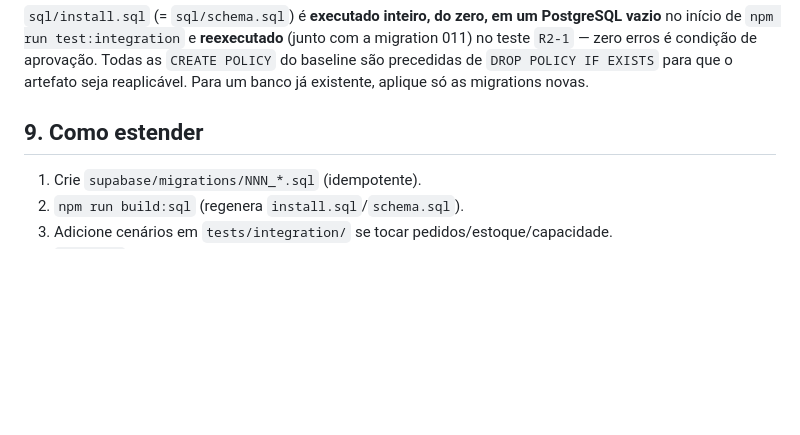
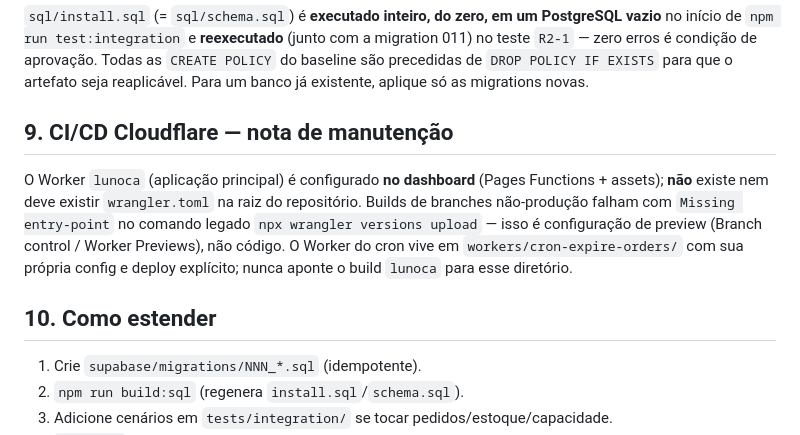
Before and after one commit to narjan01/lunoca, a Markdown page: docs/ARQUITETURA_ETAPA2.md, the part around the change. Rendered like a GitHub page; blank space fills up the shorter version.

Commit message:
docs: nota de CI/CD Cloudflare (preview builds, sem wrangler.toml na raiz)
Co-authored-by: arena-agent <297053741+arena-agent@users.noreply.github.com>

```diff
--- a/docs/ARQUITETURA_ETAPA2.md
+++ b/docs/ARQUITETURA_ETAPA2.md
@@ -122,7 +122,11 @@ Endpoint (fail-closed):
 
 `sql/install.sql` (= `sql/schema.sql`) é **executado inteiro, do zero, em um PostgreSQL vazio** no início de `npm run test:integration` e **reexecutado** (junto com a migration 011) no teste `R2-1` — zero erros é condição de aprovação. Todas as `CREATE POLICY` do baseline são precedidas de `DROP POLICY IF EXISTS` para que o artefato seja reaplicável. Para um banco já existente, aplique só as migrations novas.
 
-## 9. Como estender
+## 9. CI/CD Cloudflare — nota de manutenção
+
+O Worker `lunoca` (aplicação principal) é configurado **no dashboard** (Pages Functions + assets); **não** existe nem deve existir `wrangler.toml` na raiz do repositório. Builds de branches não-produção falham com `Missing entry-point` no comando legado `npx wrangler versions upload` — isso é configuração de preview (Branch control / Worker Previews), não código. O Worker do cron vive em `workers/cron-expire-orders/` com sua própria config e deploy explícito; nunca aponte o build `lunoca` para esse diretório.
+
+## 10. Como estender
 
 1. Crie `supabase/migrations/NNN_*.sql` (idempotente).
 2. `npm run build:sql` (regenera `install.sql`/`schema.sql`).
```
